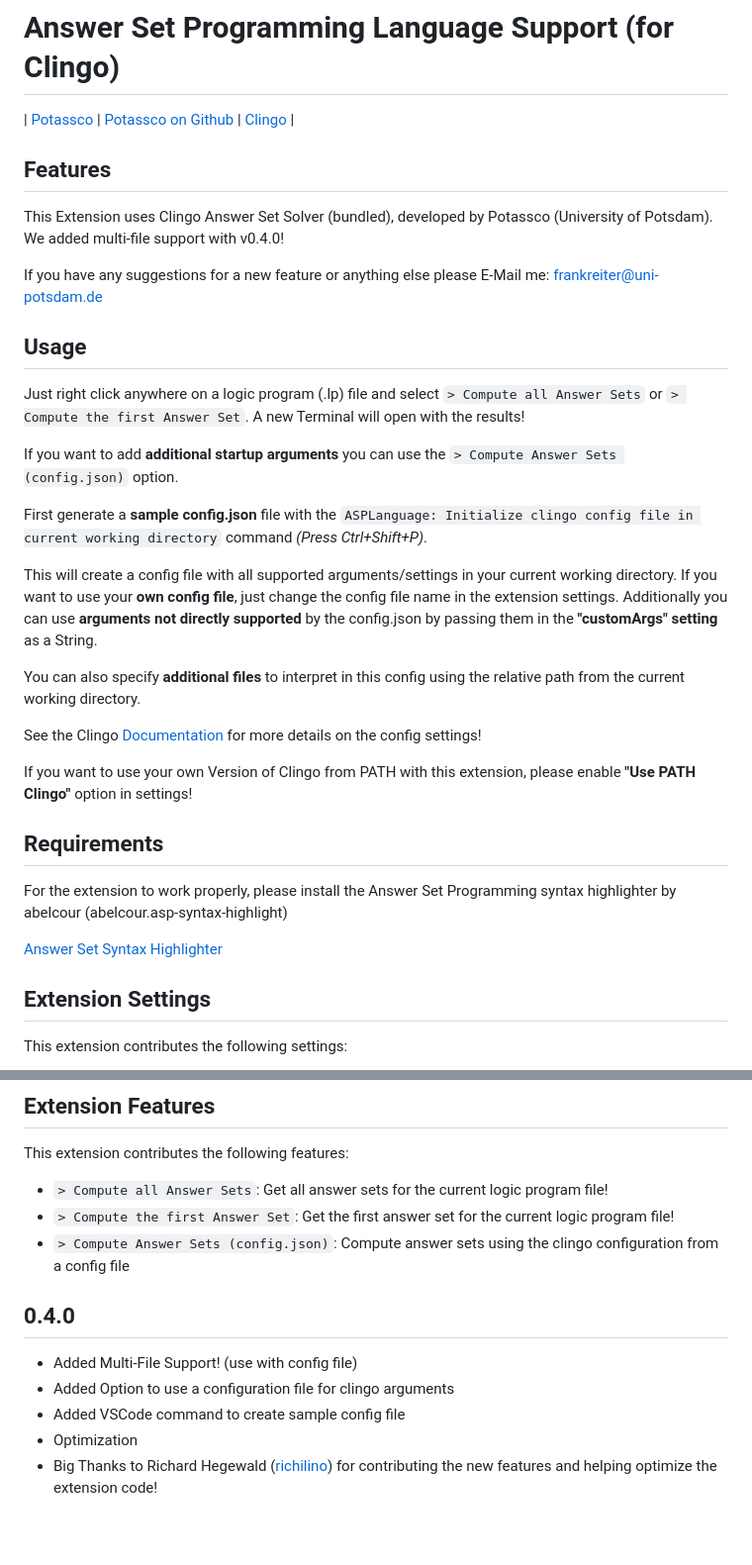
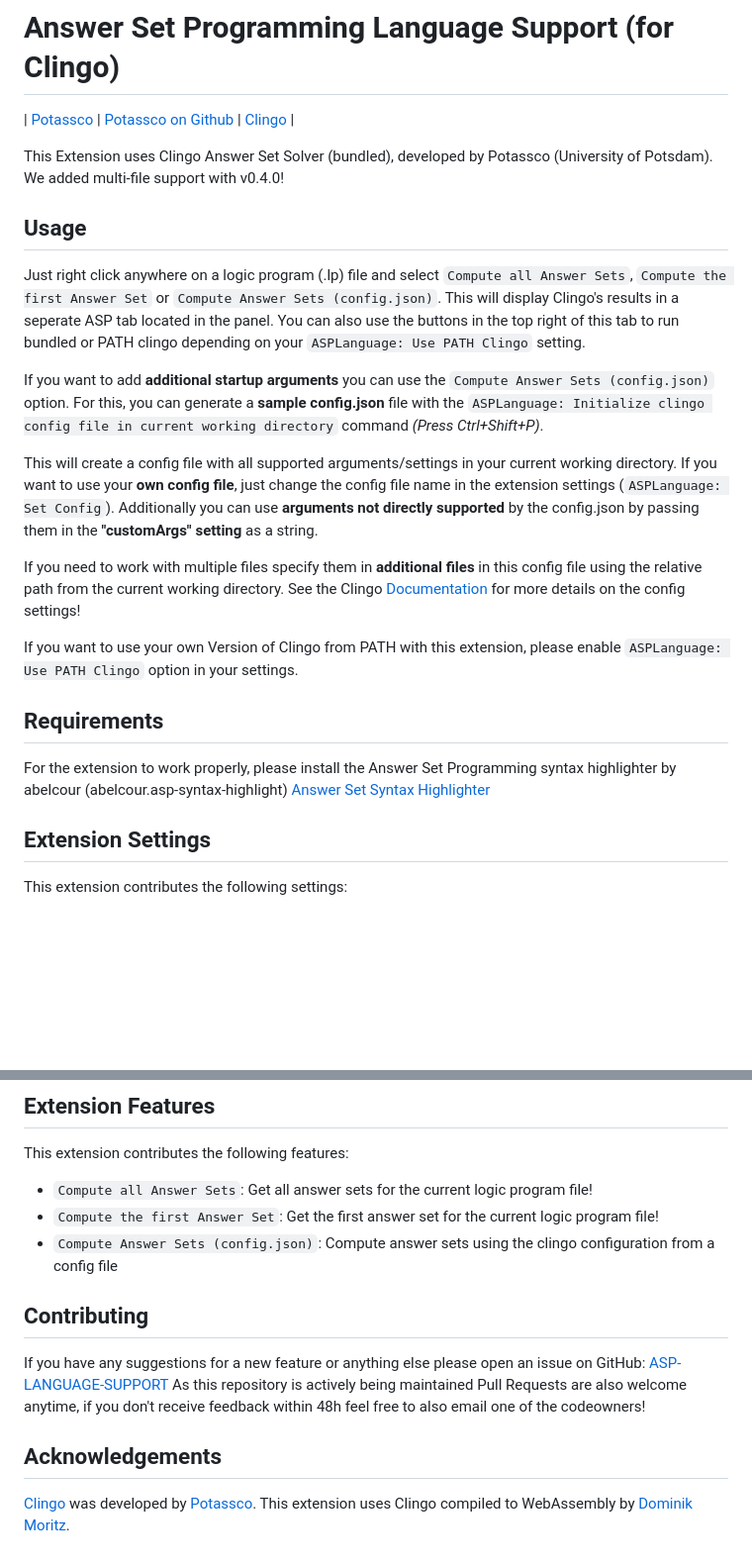
Before and after one commit to CaptainUnbrauchbar/asp-language-support, a Markdown page: README.md, 2 parts joined by grey strips. Shown at 99% size. GitHub-like rendering; blank space fills up the shorter version.

Commit message:
Update README.md
Modernized and updated readme with new features and new functionalities

```diff
--- a/README.md
+++ b/README.md
@@ -5,36 +5,29 @@
 
 | [Potassco](https://potassco.org/) | [Potassco on Github](https://github.com/potassco) | [Clingo](https://potassco.org/clingo/) |
 
-## Features
-
 This Extension uses Clingo Answer Set Solver (bundled), developed by Potassco (University of Potsdam).
 We added multi-file support with v0.4.0!
 
-If you have any suggestions for a new feature or anything else please E-Mail me: <frankreiter@uni-potsdam.de>
-
 ## Usage
 
-Just right click anywhere on a logic program (.lp) file and select `> Compute all Answer Sets` or `> Compute the first Answer Set`.
-A new Terminal will open with the results!
+Just right click anywhere on a logic program (.lp) file and select `Compute all Answer Sets`, `Compute the first Answer Set` or `Compute Answer Sets (config.json)`.
+This will display Clingo's results in a seperate ASP tab located in the panel. You can also use the buttons in the top right of this tab to run bundled or PATH clingo depending on your `ASPLanguage: Use PATH Clingo` setting.
 
-If you want to add **additional startup arguments** you can use the `> Compute Answer Sets (config.json)` option.
-
-First generate a **sample config.json** file with the `ASPLanguage: Initialize clingo config file in current working directory` command _(Press Ctrl+Shift+P)_.
+If you want to add **additional startup arguments** you can use the `Compute Answer Sets (config.json)` option.
+For this, you can generate a **sample config.json** file with the `ASPLanguage: Initialize clingo config file in current working directory` command _(Press Ctrl+Shift+P)_.
 
 This will create a config file with all supported arguments/settings in your current working directory.
-If you want to use your **own config file**, just change the config file name in the extension settings.
-Additionally you can use **arguments not directly supported** by the config.json by passing them in the **"customArgs" setting** as a String.
+If you want to use your **own config file**, just change the config file name in the extension settings (`ASPLanguage: Set Config`).
+Additionally you can use **arguments not directly supported** by the config.json by passing them in the **"customArgs" setting** as a string.
 
-You can also specify **additional files** to interpret in this config using the relative path from the current working directory.
-
+If you need to work with multiple files specify them in **additional files** in this config file using the relative path from the current working directory.
 See the Clingo [Documentation](https://github.com/potassco/guide/releases/download/v2.2.0/guide.pdf) for more details on the config settings!
 
-If you want to use your own Version of Clingo from PATH with this extension, please enable **"Use PATH Clingo"** option in settings!
+If you want to use your own Version of Clingo from PATH with this extension, please enable `ASPLanguage: Use PATH Clingo` option in your settings.
 
 ## Requirements
 
 For the extension to work properly, please install the Answer Set Programming syntax highlighter by abelcour (abelcour.asp-syntax-highlight)
-
 [Answer Set Syntax Highlighter](https://marketplace.visualstudio.com/items?itemName=abelcour.asp-syntax-highlight)
 
 ## Extension Settings
@@ -51,14 +44,16 @@ This extension contributes the following settings:
 
 This extension contributes the following features:
 
-- `> Compute all Answer Sets`: Get all answer sets for the current logic program file!
-- `> Compute the first Answer Set`: Get the first answer set for the current logic program file!
-- `> Compute Answer Sets (config.json)`: Compute answer sets using the clingo configuration from a config file
+- `Compute all Answer Sets`: Get all answer sets for the current logic program file!
+- `Compute the first Answer Set`: Get the first answer set for the current logic program file!
+- `Compute Answer Sets (config.json)`: Compute answer sets using the clingo configuration from a config file
 
-## 0.4.0
+## Contributing
 
-- Added Multi-File Support! (use with config file)
-- Added Option to use a configuration file for clingo arguments
-- Added VSCode command to create sample config file
-- Optimization
-- Big Thanks to Richard Hegewald ([richilino](https://github.com/richilino)) for contributing the new features and helping optimize the extension code!
+If you have any suggestions for a new feature or anything else please open an issue on GitHub: [ASP-LANGUAGE-SUPPORT](https://github.com/CaptainUnbrauchbar/asp-language-support)
+As this repository is actively being maintained Pull Requests are also welcome anytime, if you don't receive feedback within 48h feel free to also email one of the codeowners!
+
+## Acknowledgements
+
+[Clingo](https://potassco.org/clingo/) was developed by [Potassco](https://potassco.org/).
+This extension uses Clingo compiled to WebAssembly by [Dominik Moritz](https://github.com/domoritz/clingo-wasm).
```
